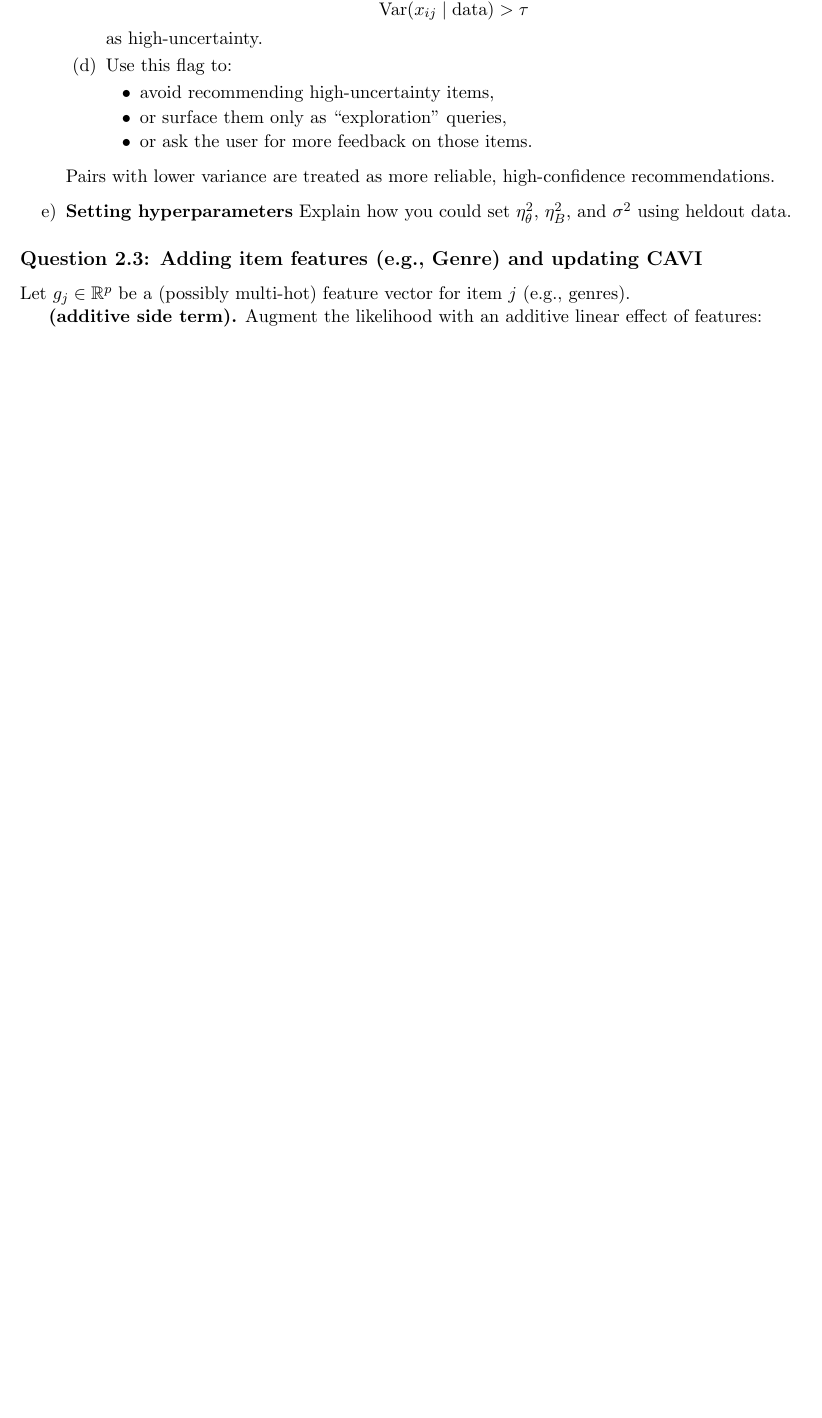
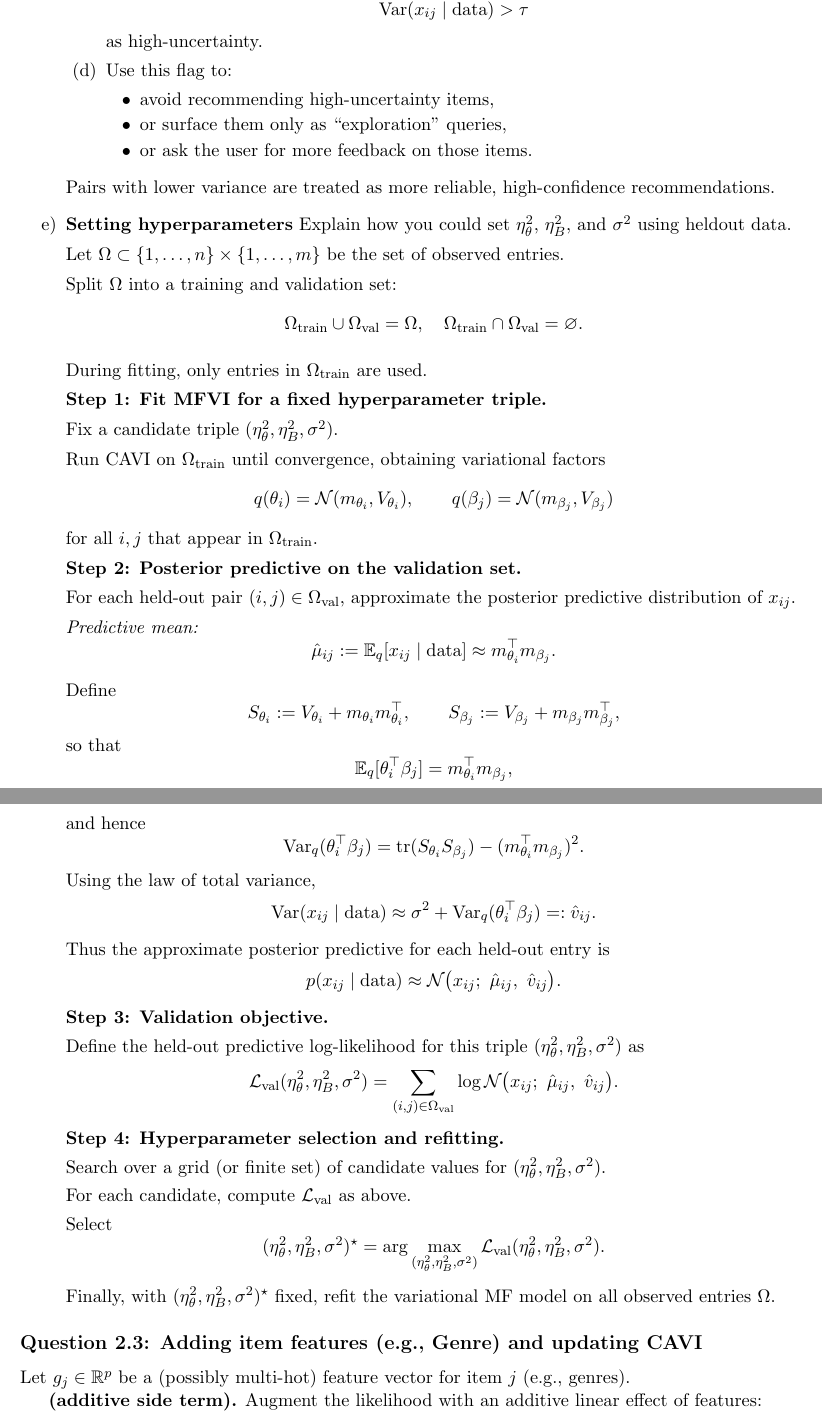
Before and after one commit to dhardestylewis/probml_assgn2, a LaTeX document (Hwk2-dl3645.tex): part of page 36 of 40 before the commit and two parts of pages 36 and 37 of 41 after it, the two joined at a grey line, cut so that both start at the same text, the shorter picture padded with empty space. Compiled offline with pdfLaTeX.

Commit message:
Add hyperparameter selection via held-out data (Problem 2.1e)
Includes 4-step procedure for setting η²_θ, η²_B, and σ²:
1. Fit MFVI on training set Ω_train for each candidate triple
2. Compute posterior predictive mean and variance on validation set
3. Define held-out predictive log-likelihood objective L_val
4. Select hyperparameters maximizing L_val, then refit on full Ω

Uses posterior predictive variance formula from previous part.

```diff
--- a/Hwk2-dl3645.tex
+++ b/Hwk2-dl3645.tex
@@ -1912,6 +1912,81 @@ as high-uncertainty.
 Pairs with lower variance are treated as more reliable, high-confidence recommendations.
 
 \item \textbf{Setting hyperparameters} Explain how you could set $\eta^2_\theta$, $\eta^2_B$, and $\sigma^2$ using heldout data.
+
+Let $\Omega \subset \{1,\dots,n\} \times \{1,\dots,m\}$ be the set of observed entries.
+
+Split $\Omega$ into a training and validation set:
+\[
+\Omega_{\text{train}} \cup \Omega_{\text{val}} = \Omega, \quad \Omega_{\text{train}} \cap \Omega_{\text{val}} = \varnothing.
+\]
+
+During fitting, only entries in $\Omega_{\text{train}}$ are used.
+
+\textbf{Step 1: Fit MFVI for a fixed hyperparameter triple.}
+
+Fix a candidate triple $(\eta_\theta^2, \eta_B^2, \sigma^2)$.
+
+Run CAVI on $\Omega_{\text{train}}$ until convergence, obtaining variational factors
+\[
+q(\theta_i) = \mathcal{N}(m_{\theta_i}, V_{\theta_i}), \qquad q(\beta_j) = \mathcal{N}(m_{\beta_j}, V_{\beta_j})
+\]
+for all $i,j$ that appear in $\Omega_{\text{train}}$.
+
+\textbf{Step 2: Posterior predictive on the validation set.}
+
+For each held-out pair $(i,j) \in \Omega_{\text{val}}$, approximate the posterior predictive distribution of $x_{ij}$.
+
+\textit{Predictive mean:}
+\[
+\hat{\mu}_{ij} := \mathbb{E}_q[x_{ij} \mid \text{data}] \approx m_{\theta_i}^\top m_{\beta_j}.
+\]
+
+Define
+\[
+S_{\theta_i} := V_{\theta_i} + m_{\theta_i} m_{\theta_i}^\top, \qquad S_{\beta_j} := V_{\beta_j} + m_{\beta_j} m_{\beta_j}^\top,
+\]
+so that
+\[
+\mathbb{E}_q[\theta_i^\top \beta_j] = m_{\theta_i}^\top m_{\beta_j},
+\]
+\[
+\mathbb{E}_q[(\theta_i^\top \beta_j)^2] = \operatorname{tr}(S_{\theta_i} S_{\beta_j}),
+\]
+and hence
+\[
+\operatorname{Var}_q(\theta_i^\top \beta_j) = \operatorname{tr}(S_{\theta_i} S_{\beta_j}) - (m_{\theta_i}^\top m_{\beta_j})^2.
+\]
+
+Using the law of total variance,
+\[
+\operatorname{Var}(x_{ij} \mid \text{data}) \approx \sigma^2 + \operatorname{Var}_q(\theta_i^\top \beta_j) =: \hat{v}_{ij}.
+\]
+
+Thus the approximate posterior predictive for each held-out entry is
+\[
+p(x_{ij} \mid \text{data}) \approx \mathcal{N}\big(x_{ij};\ \hat{\mu}_{ij},\ \hat{v}_{ij}\big).
+\]
+
+\textbf{Step 3: Validation objective.}
+
+Define the held-out predictive log-likelihood for this triple $(\eta_\theta^2, \eta_B^2, \sigma^2)$ as
+\[
+\mathcal{L}_{\text{val}}(\eta_\theta^2, \eta_B^2, \sigma^2) = \sum_{(i,j) \in \Omega_{\text{val}}} \log \mathcal{N}\big(x_{ij};\ \hat{\mu}_{ij},\ \hat{v}_{ij}\big).
+\]
+
+\textbf{Step 4: Hyperparameter selection and refitting.}
+
+Search over a grid (or finite set) of candidate values for $(\eta_\theta^2, \eta_B^2, \sigma^2)$.
+
+For each candidate, compute $\mathcal{L}_{\text{val}}$ as above.
+
+Select
+\[
+(\eta_\theta^2, \eta_B^2, \sigma^2)^\star = \arg\max_{(\eta_\theta^2, \eta_B^2, \sigma^2)} \mathcal{L}_{\text{val}}(\eta_\theta^2, \eta_B^2, \sigma^2).
+\]
+
+Finally, with $(\eta_\theta^2, \eta_B^2, \sigma^2)^\star$ fixed, refit the variational MF model on all observed entries $\Omega$.
+
 \end{enumerate}
 
 \subsection*{Question 2.3: Adding item features (e.g., Genre) and updating CAVI}
```
